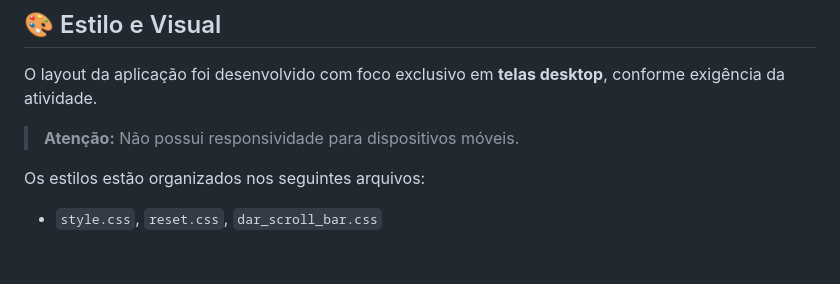
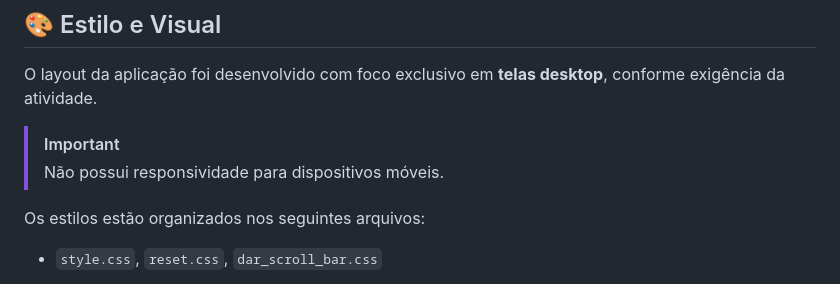
Before and after one commit to BrunoGitCoder/CRUD_Web_APP_DESKTOP, a Markdown page: README.md, the part around the change. Drawn GitHub-style; blank space fills up the shorter version.

```diff
--- a/README.md
+++ b/README.md
@@ -160,7 +160,9 @@ UPDATE usuario SET acess = 'admin' WHERE user = 'nome_do_novo_usuario';
 ## 🎨 Estilo e Visual
 
 O layout da aplicação foi desenvolvido com foco exclusivo em **telas desktop**, conforme exigência da atividade.
-> **Atenção:** Não possui responsividade para dispositivos móveis.
+
+> [!IMPORTANT]
+> Não possui responsividade para dispositivos móveis.
 
 Os estilos estão organizados nos seguintes arquivos:
 
```
